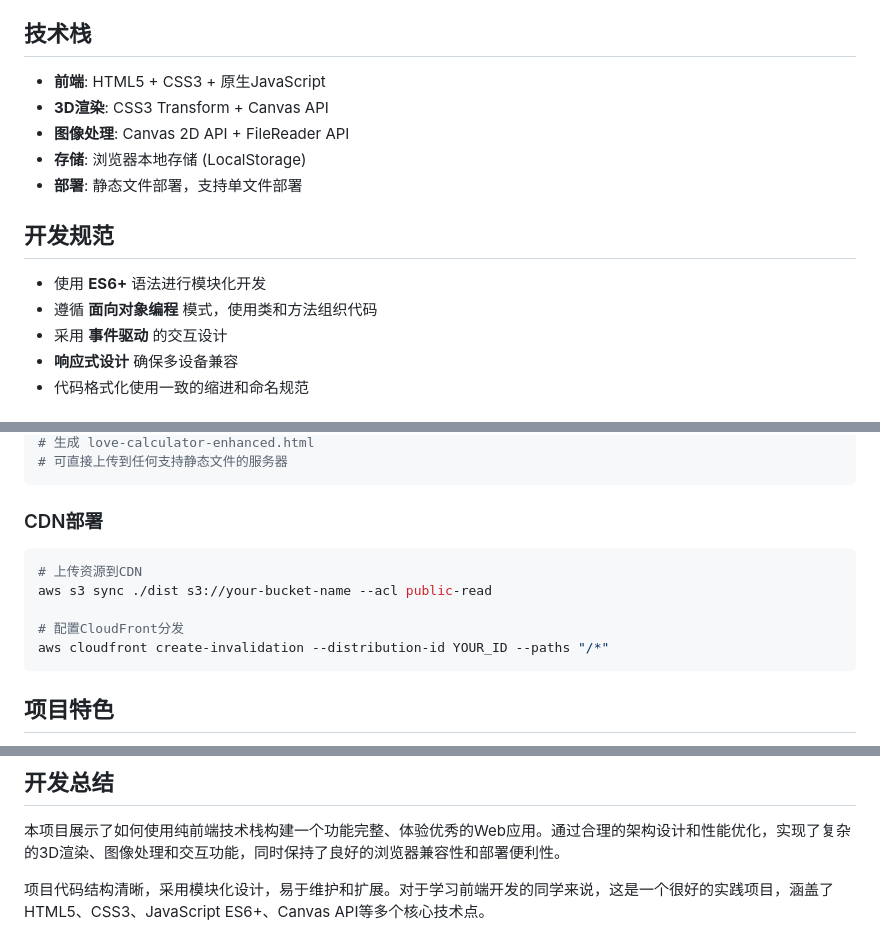
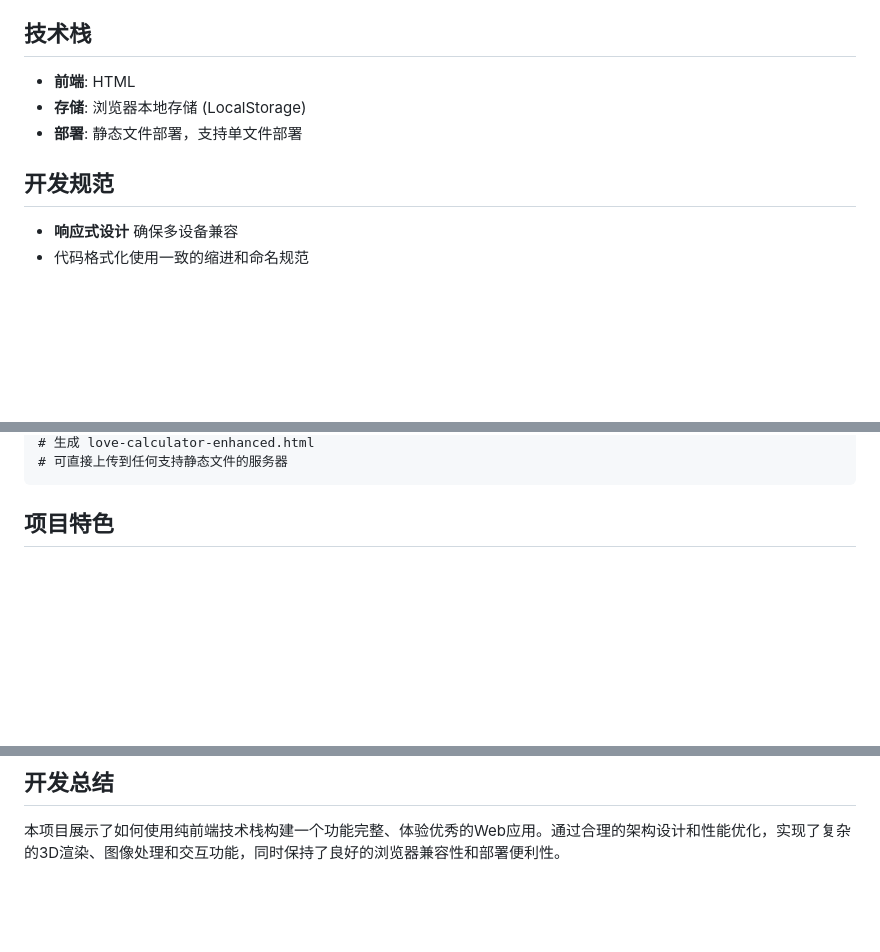
Before and after one commit to zzylanmengqingchuan/codebuddy-cli-activity-p9, a Markdown page: project-article.md, 3 parts joined by grey strips. GitHub-like rendering; blank space fills up the shorter version.

````diff
--- a/project-article.md
+++ b/project-article.md
@@ -4,17 +4,12 @@
 
 ## 技术栈
 
-- **前端**: HTML5 + CSS3 + 原生JavaScript
-- **3D渲染**: CSS3 Transform + Canvas API
-- **图像处理**: Canvas 2D API + FileReader API
+- **前端**: HTML
 - **存储**: 浏览器本地存储 (LocalStorage)
 - **部署**: 静态文件部署，支持单文件部署
 
 ## 开发规范
 
-- 使用 **ES6+** 语法进行模块化开发
-- 遵循 **面向对象编程** 模式，使用类和方法组织代码
-- 采用 **事件驱动** 的交互设计
 - **响应式设计** 确保多设备兼容
 - 代码格式化使用一致的缩进和命名规范
 
@@ -229,14 +179,6 @@ npm run build:single
 # 可直接上传到任何支持静态文件的服务器
 ```
 
-### CDN部署
-```bash
-# 上传资源到CDN
-aws s3 sync ./dist s3://your-bucket-name --acl public-read
-
-# 配置CloudFront分发
-aws cloudfront create-invalidation --distribution-id YOUR_ID --paths "/*"
-```
 
 ## 项目特色
 
@@ -249,5 +191,3 @@ aws cloudfront create-invalidation --distribution-id YOUR_ID --paths "/*"
 ## 开发总结
 
 本项目展示了如何使用纯前端技术栈构建一个功能完整、体验优秀的Web应用。通过合理的架构设计和性能优化，实现了复杂的3D渲染、图像处理和交互功能，同时保持了良好的浏览器兼容性和部署便利性。
-
-项目代码结构清晰，采用模块化设计，易于维护和扩展。对于学习前端开发的同学来说，这是一个很好的实践项目，涵盖了HTML5、CSS3、JavaScript ES6+、Canvas API等多个核心技术点。
````
Also changed, not shown: other parts of project-article.md (+2 -47 lines).
